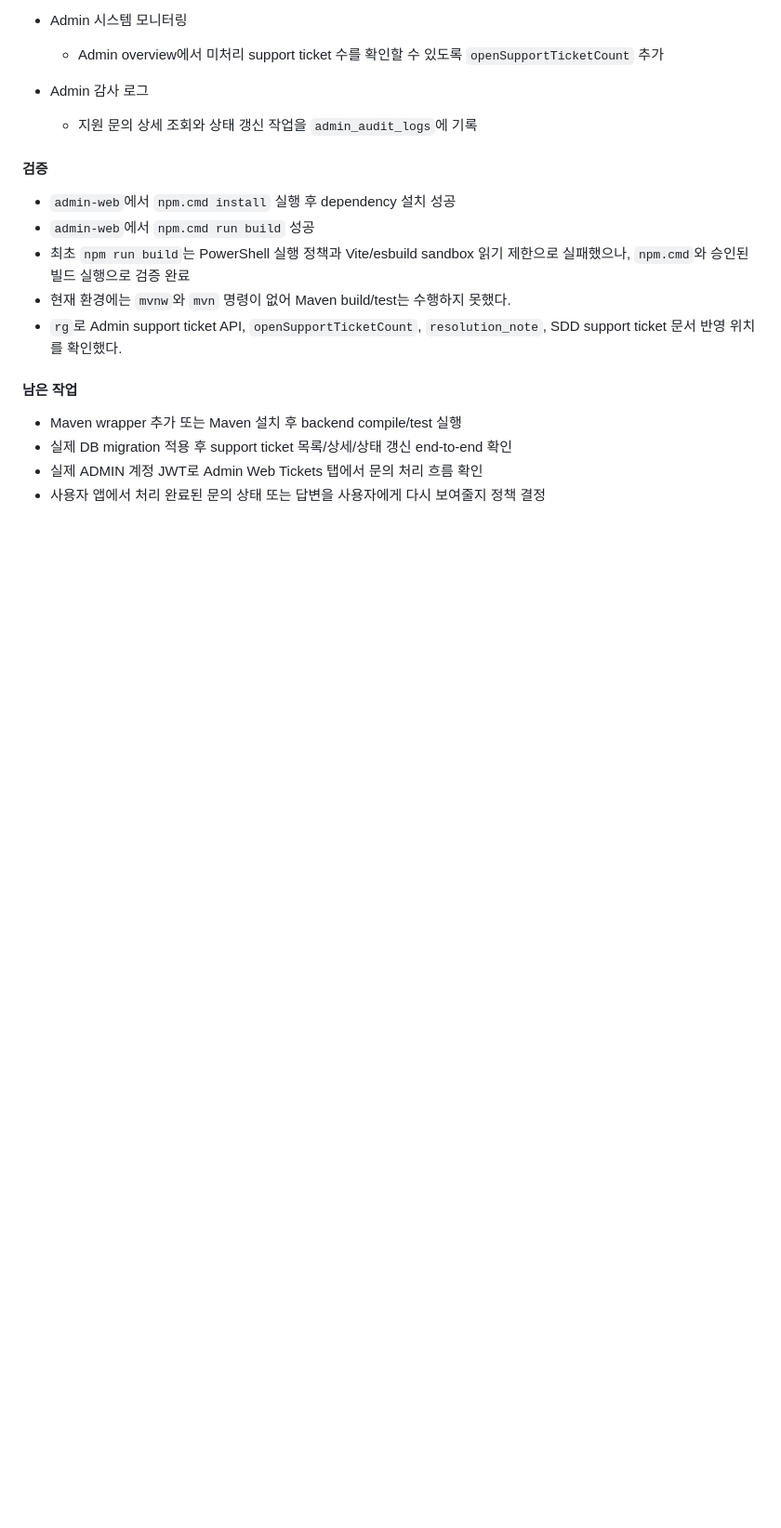
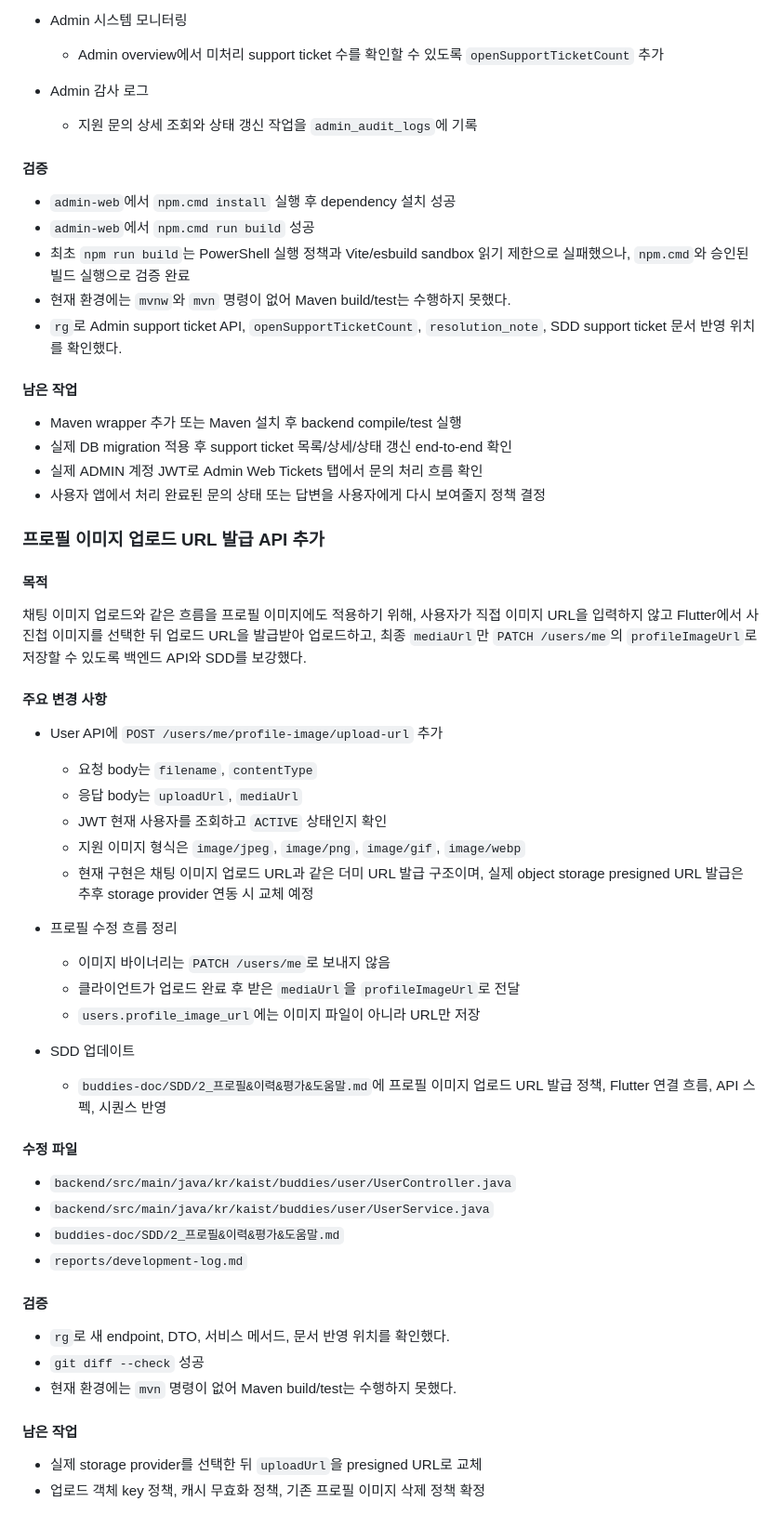
Before and after one commit to a11cho/Buddies, a Markdown page: reports/development-log.md, the part around the change. Shown at 93% size. Drawn GitHub-style; blank space fills up the shorter version.

Commit message:
프로필 이미지 업로드 url 요청

```diff
--- a/reports/development-log.md
+++ b/reports/development-log.md
@@ -1224,3 +1224,43 @@
 - 실제 DB migration 적용 후 support ticket 목록/상세/상태 갱신 end-to-end 확인
 - 실제 ADMIN 계정 JWT로 Admin Web Tickets 탭에서 문의 처리 흐름 확인
 - 사용자 앱에서 처리 완료된 문의 상태 또는 답변을 사용자에게 다시 보여줄지 정책 결정
+### 프로필 이미지 업로드 URL 발급 API 추가
+
+#### 목적
+
+채팅 이미지 업로드와 같은 흐름을 프로필 이미지에도 적용하기 위해, 사용자가 직접 이미지 URL을 입력하지 않고 Flutter에서 사진첩 이미지를 선택한 뒤 업로드 URL을 발급받아 업로드하고, 최종 `mediaUrl`만 `PATCH /users/me`의 `profileImageUrl`로 저장할 수 있도록 백엔드 API와 SDD를 보강했다.
+
+#### 주요 변경 사항
+
+- User API에 `POST /users/me/profile-image/upload-url` 추가
+  - 요청 body는 `filename`, `contentType`
+  - 응답 body는 `uploadUrl`, `mediaUrl`
+  - JWT 현재 사용자를 조회하고 `ACTIVE` 상태인지 확인
+  - 지원 이미지 형식은 `image/jpeg`, `image/png`, `image/gif`, `image/webp`
+  - 현재 구현은 채팅 이미지 업로드 URL과 같은 더미 URL 발급 구조이며, 실제 object storage presigned URL 발급은 추후 storage provider 연동 시 교체 예정
+
+- 프로필 수정 흐름 정리
+  - 이미지 바이너리는 `PATCH /users/me`로 보내지 않음
+  - 클라이언트가 업로드 완료 후 받은 `mediaUrl`을 `profileImageUrl`로 전달
+  - `users.profile_image_url`에는 이미지 파일이 아니라 URL만 저장
+
+- SDD 업데이트
+  - `buddies-doc/SDD/2_프로필&이력&평가&도움말.md`에 프로필 이미지 업로드 URL 발급 정책, Flutter 연결 흐름, API 스펙, 시퀀스 반영
+
+#### 수정 파일
+
+- `backend/src/main/java/kr/kaist/buddies/user/UserController.java`
+- `backend/src/main/java/kr/kaist/buddies/user/UserService.java`
+- `buddies-doc/SDD/2_프로필&이력&평가&도움말.md`
+- `reports/development-log.md`
+
+#### 검증
+
+- `rg`로 새 endpoint, DTO, 서비스 메서드, 문서 반영 위치를 확인했다.
+- `git diff --check` 성공
+- 현재 환경에는 `mvn` 명령이 없어 Maven build/test는 수행하지 못했다.
+
+#### 남은 작업
+
+- 실제 storage provider를 선택한 뒤 `uploadUrl`을 presigned URL로 교체
+- 업로드 객체 key 정책, 캐시 무효화 정책, 기존 프로필 이미지 삭제 정책 확정
```
